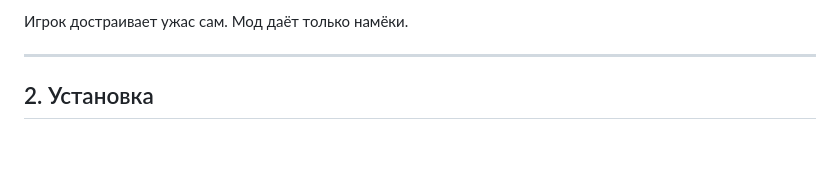
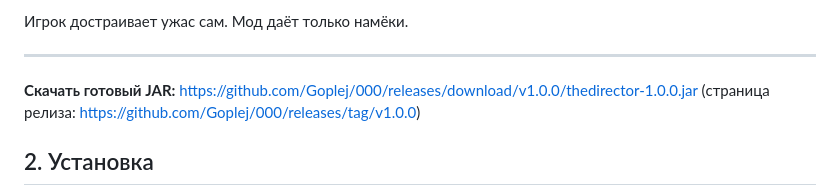
Before and after one commit to Goplej/000, a Markdown page: README.md, the part around the change. Rendered like a GitHub page; blank space fills up the shorter version.

Commit message:
docs: ссылка на опубликованный релиз с JAR
Co-authored-by: arena-agent <297053741+arena-agent@users.noreply.github.com>

```diff
--- a/README.md
+++ b/README.md
@@ -27,6 +27,9 @@
 Игрок достраивает ужас сам. Мод даёт только намёки.
 
 ---
+
+**Скачать готовый JAR:** https://github.com/Goplej/000/releases/download/v1.0.0/thedirector-1.0.0.jar
+(страница релиза: https://github.com/Goplej/000/releases/tag/v1.0.0)
 
 ## 2. Установка
 
```
Also changed, not shown: REPORT.md (+2 -0 lines).
